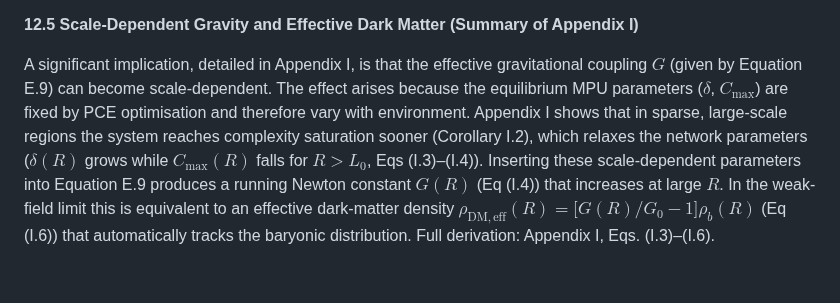
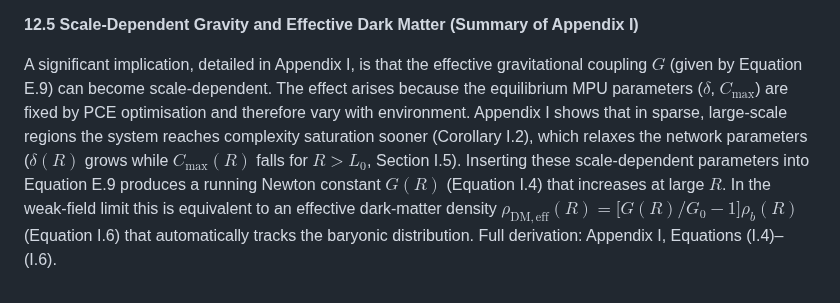
Before and after one commit to cstrawberry/predictive-universe, a Markdown page: docs/paper/12_gravity_derivation.md, the part around the change. GitHub-like rendering.

```diff
--- a/docs/paper/12_gravity_derivation.md
+++ b/docs/paper/12_gravity_derivation.md
@@ -128,4 +128,4 @@ Within the Predictive Universe framework, gravity emerges as a macroscopic therm
 
 **12.5 Scale-Dependent Gravity and Effective Dark Matter (Summary of Appendix I)**
 
-A significant implication, detailed in Appendix I, is that the effective gravitational coupling $G$ (given by Equation E.9) can become scale-dependent. The effect arises because the equilibrium MPU parameters ($\delta$, $C_{\max}$) are fixed by PCE optimisation and therefore vary with environment. Appendix I shows that in sparse, large-scale regions the system reaches complexity saturation sooner (Corollary I.2), which relaxes the network parameters ($\delta(R)$ grows while $C_{\max}(R)$ falls for $R>L_0$, Eqs (I.3)–(I.4)). Inserting these scale-dependent parameters into Equation E.9 produces a running Newton constant $G(R)$ (Eq (I.4)) that increases at large $R$. In the weak-field limit this is equivalent to an effective dark-matter density $\rho_{\mathrm{DM,eff}}(R)=\bigl[G(R)/G_0-1\bigr]\rho_b(R)$ (Eq (I.6)) that automatically tracks the baryonic distribution. Full derivation: Appendix I, Eqs. (I.3)–(I.6).
+A significant implication, detailed in Appendix I, is that the effective gravitational coupling $G$ (given by Equation E.9) can become scale-dependent. The effect arises because the equilibrium MPU parameters ($\delta$, $C_{\max}$) are fixed by PCE optimisation and therefore vary with environment. Appendix I shows that in sparse, large-scale regions the system reaches complexity saturation sooner (Corollary I.2), which relaxes the network parameters ($\delta(R)$ grows while $C_{\max}(R)$ falls for $R>L_0$, Section I.5). Inserting these scale-dependent parameters into Equation E.9 produces a running Newton constant $G(R)$ (Equation I.4) that increases at large $R$. In the weak-field limit this is equivalent to an effective dark-matter density $\rho_{\mathrm{DM,eff}}(R)=\bigl[G(R)/G_0-1\bigr]\rho_b(R)$ (Equation I.6) that automatically tracks the baryonic distribution. Full derivation: Appendix I, Equations (I.4)–(I.6).
```
